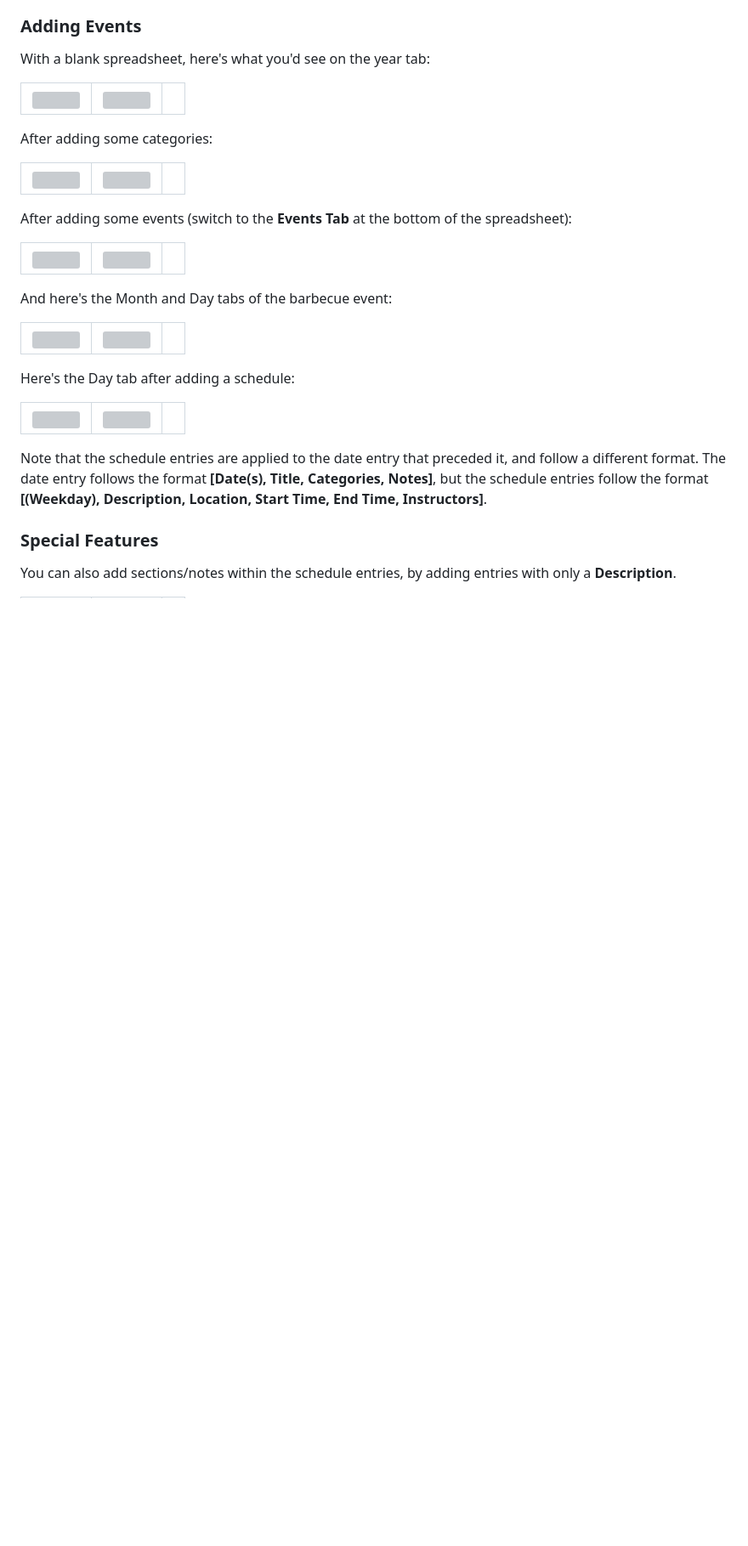
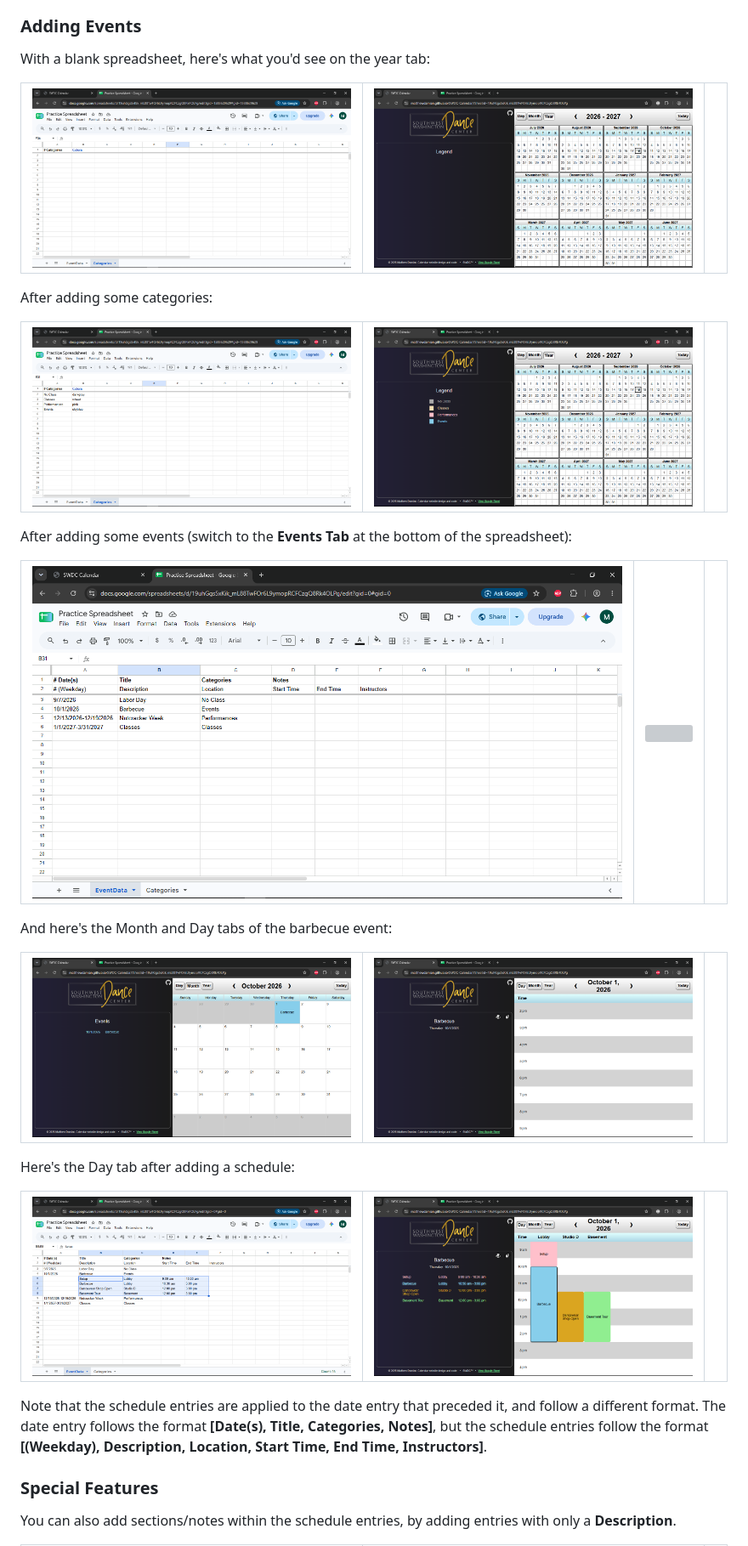
Before and after one commit to MatthewDamian/SWDC-Calendar, a Markdown page: README.md, the part around one of its changes. Shown at 85% size. GitHub-like rendering; blank space fills up the shorter version; grey boxes are pictures that could not be loaded.

Commit message:
fixed letter case issue in readme

```diff
--- a/README.md
+++ b/README.md
@@ -40,10 +40,10 @@ With a blank spreadsheet, here's what you'd see on the year tab:
 <table>
   <tr>
     <td valign="middle">
-      <img src="screenshots/walkthrough/sheets1.png">
+      <img src="screenshots/Walkthrough/sheets1.png">
     </td>
     <td valign="middle">
-      <img src="screenshots/walkthrough/site1.png">
+      <img src="screenshots/Walkthrough/site1.png">
     <td>
   </tr>
 </table>
@@ -52,10 +52,10 @@ After adding some categories:
 <table>
   <tr>
     <td valign="middle">
-      <img src="screenshots/walkthrough/sheets2.png">
+      <img src="screenshots/Walkthrough/sheets2.png">
     </td>
     <td valign="middle">
-      <img src="screenshots/walkthrough/site2.png">
+      <img src="screenshots/Walkthrough/site2.png">
     <td>
   </tr>
 </table>
@@ -65,6 +65,6 @@ After adding some events (switch to the **Events Tab** at the bottom of the spre
 <table>
   <tr>
     <td valign="middle">
-      <img src="screenshots/walkthrough/sheets3.png">
+      <img src="screenshots/Walkthrough/sheets3.png">
     </td>
     <td valign="middle">
@@ -77,10 +77,10 @@ And here's the Month and Day tabs of the barbecue event:
 <table>
   <tr>
     <td valign="middle">
-      <img src="screenshots/walkthrough/site4.png">
+      <img src="screenshots/Walkthrough/site4.png">
     </td>
     <td valign="middle">
-      <img src="screenshots/walkthrough/site5.png">
+      <img src="screenshots/Walkthrough/site5.png">
     <td>
   </tr>
 </table>
@@ -89,10 +89,10 @@ Here's the Day tab after adding a schedule:
 <table>
   <tr>
     <td valign="middle">
-      <img src="screenshots/walkthrough/sheets4.png">
+      <img src="screenshots/Walkthrough/sheets4.png">
     </td>
     <td valign="middle">
-      <img src="screenshots/walkthrough/site6.png">
+      <img src="screenshots/Walkthrough/site6.png">
     <td>
   </tr>
 </table>
```
Also changed, not shown: other parts of README.md (+12 -12 lines).
